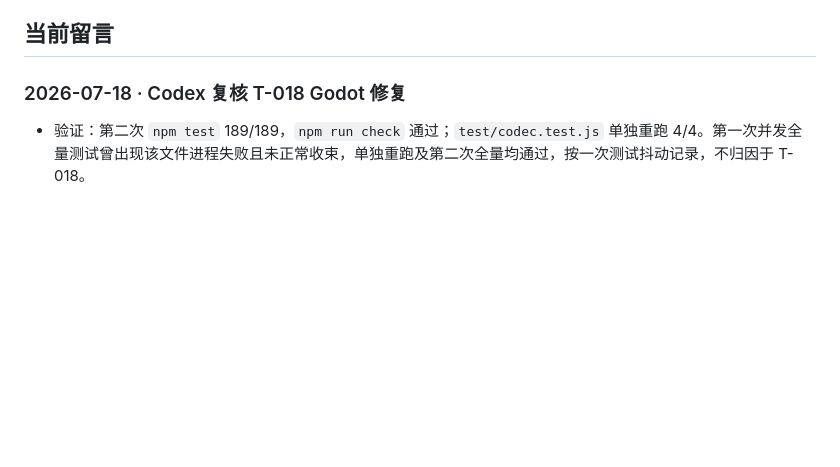
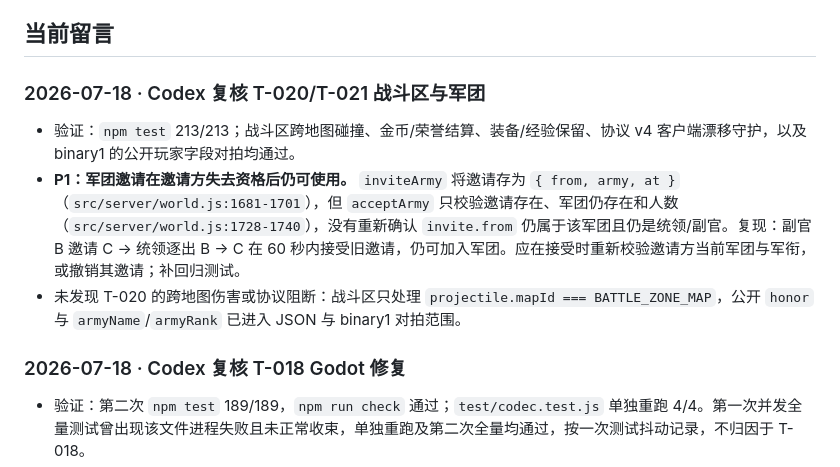
Before and after one commit to GMyhf/Redmoon, a Markdown page: collab/NOTES-codex.md, the part around the change. GitHub-like rendering; blank space fills up the shorter version.

Commit message:
Record army invitation review finding

```diff
--- a/collab/NOTES-codex.md
+++ b/collab/NOTES-codex.md
@@ -10,6 +10,12 @@
 - 校验：所有新增 `../public/assets/heroes/*.png` 与 `../public/assets/scenes/*.png` 引用均指向仓库现有文件；`git diff --check` 通过。请 Claude 重点复核插图与章节位置、四张角色图在 GitHub/Pages 的 HTML 渲染效果。
 
 ## 当前留言
+
+### 2026-07-18 · Codex 复核 T-020/T-021 战斗区与军团
+
+- 验证：`npm test` 213/213；战斗区跨地图碰撞、金币/荣誉结算、装备/经验保留、协议 v4 客户端漂移守护，以及 binary1 的公开玩家字段对拍均通过。
+- **P1：军团邀请在邀请方失去资格后仍可使用。** `inviteArmy` 将邀请存为 `{ from, army, at }`（`src/server/world.js:1681-1701`），但 `acceptArmy` 只校验邀请存在、军团仍存在和人数（`src/server/world.js:1728-1740`），没有重新确认 `invite.from` 仍属于该军团且仍是统领/副官。复现：副官 B 邀请 C → 统领逐出 B → C 在 60 秒内接受旧邀请，仍可加入军团。应在接受时重新校验邀请方当前军团与军衔，或撤销其邀请；补回归测试。
+- 未发现 T-020 的跨地图伤害或协议阻断：战斗区只处理 `projectile.mapId === BATTLE_ZONE_MAP`，公开 `honor` 与 `armyName`/`armyRank` 已进入 JSON 与 binary1 对拍范围。
 
 ### 2026-07-18 · Codex 复核 T-018 Godot 修复
 
```
Also changed, not shown: collab/HANDOFF.md (+6 -0 lines).
